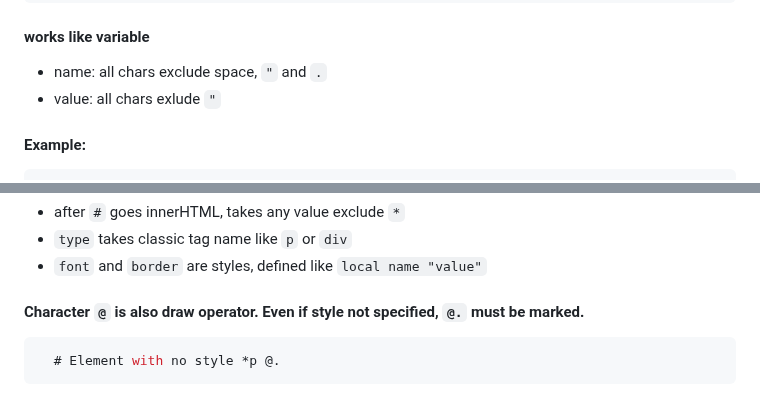
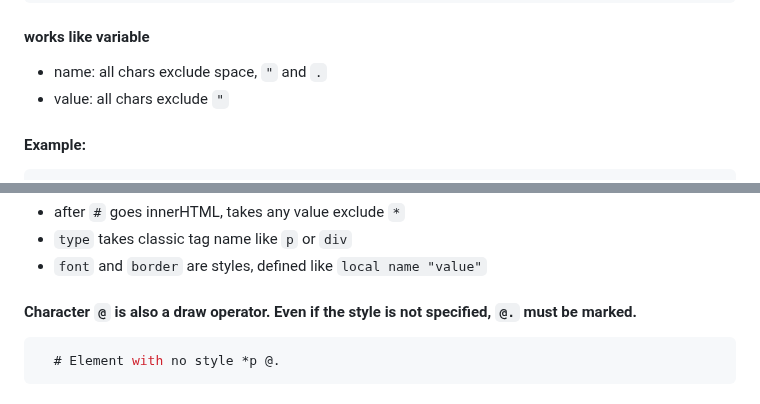
Before and after one commit to Roseinfire/HtmlS, a Markdown page: README.md, 2 parts joined by grey strips. GitHub-like rendering.

````diff
--- a/README.md
+++ b/README.md
@@ -65,7 +65,7 @@ local name "value"
 ```
 #### works like variable
 *  name: all chars exclude space, `"` and `.`
-*  value: all chars exlude `"`
+*  value: all chars exclude `"`
 #### Example:
 ```javascript
 local font "font-size:30px; text-align: center"
@@ -79,7 +79,7 @@ local border "border: 2px solid;"
 * `type` takes classic tag name like `p` or `div`
 * `font` and `border` are styles, defined like `local name "value"`
 
-#### Character `@` is also draw operator. Even if style not specified, `@.` must be marked.
+#### Character `@` is also a draw operator. Even if the style is not specified, `@.` must be marked.
 ```javascript
   # Element with no style *p @.
 ```
````
Also changed, not shown: other parts of README.md (+28 -28 lines).
